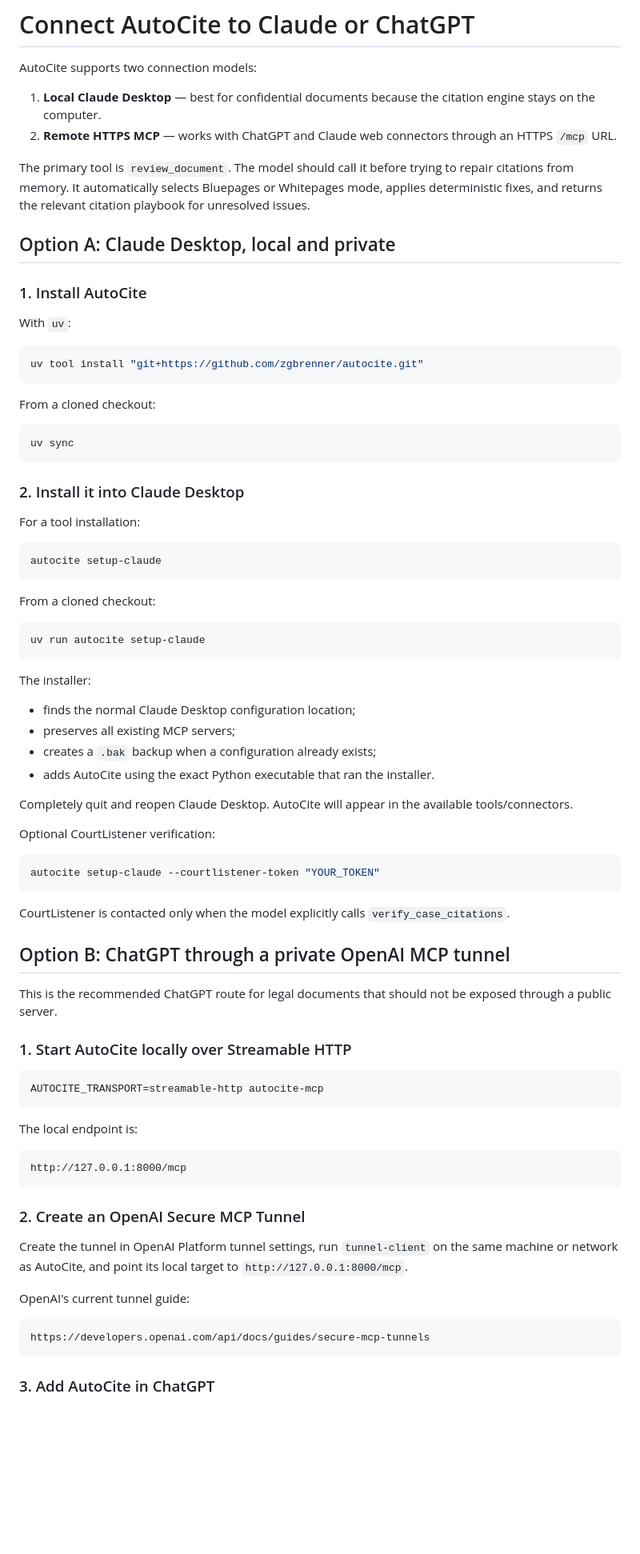
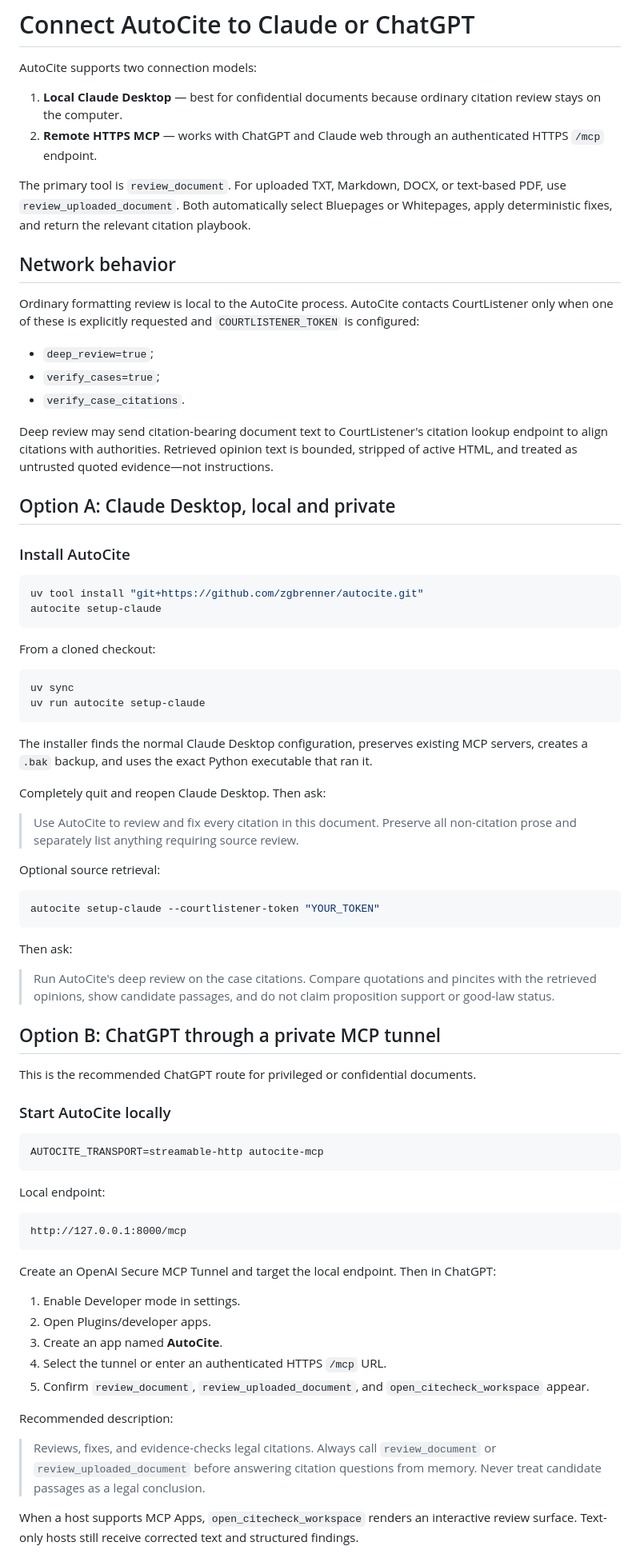
Before and after one commit to zgbrenner/autocite, a Markdown page: docs/CONNECT.md, the part around one of its changes. Shown at 80% size. GitHub-like rendering; blank space fills up the shorter version.

Commit message:
Update client connection and privacy guidance

````diff
--- a/docs/CONNECT.md
+++ b/docs/CONNECT.md
@@ -2,83 +2,80 @@
 
 AutoCite supports two connection models:
 
-1. **Local Claude Desktop** — best for confidential documents because the citation engine stays on the computer.
-2. **Remote HTTPS MCP** — works with ChatGPT and Claude web connectors through an HTTPS `/mcp` URL.
+1. **Local Claude Desktop** — best for confidential documents because ordinary citation review stays on the computer.
+2. **Remote HTTPS MCP** — works with ChatGPT and Claude web through an authenticated HTTPS `/mcp` endpoint.
 
-The primary tool is `review_document`. The model should call it before trying to repair citations from memory. It automatically selects Bluepages or Whitepages mode, applies deterministic fixes, and returns the relevant citation playbook for unresolved issues.
+The primary tool is `review_document`. For uploaded TXT, Markdown, DOCX, or text-based PDF, use `review_uploaded_document`. Both automatically select Bluepages or Whitepages, apply deterministic fixes, and return the relevant citation playbook.
+
+## Network behavior
+
+Ordinary formatting review is local to the AutoCite process. AutoCite contacts CourtListener only when one of these is explicitly requested and `COURTLISTENER_TOKEN` is configured:
+
+- `deep_review=true`;
+- `verify_cases=true`;
+- `verify_case_citations`.
+
+Deep review may send citation-bearing document text to CourtListener's citation lookup endpoint to align citations with authorities. Retrieved opinion text is bounded, stripped of active HTML, and treated as untrusted quoted evidence—not instructions.
 
 ## Option A: Claude Desktop, local and private
 
-### 1. Install AutoCite
-
-With `uv`:
+### Install AutoCite
 
 ```bash
 uv tool install "git+https://github.com/zgbrenner/autocite.git"
+autocite setup-claude
 ```
 
 From a cloned checkout:
 
 ```bash
 uv sync
-```
-
-### 2. Install it into Claude Desktop
-
-For a tool installation:
-
-```bash
-autocite setup-claude
-```
-
-From a cloned checkout:
-
-```bash
 uv run autocite setup-claude
 ```
 
-The installer:
+The installer finds the normal Claude Desktop configuration, preserves existing MCP servers, creates a `.bak` backup, and uses the exact Python executable that ran it.
 
-- finds the normal Claude Desktop configuration location;
-- preserves all existing MCP servers;
-- creates a `.bak` backup when a configuration already exists;
-- adds AutoCite using the exact Python executable that ran the installer.
+Completely quit and reopen Claude Desktop. Then ask:
 
-Completely quit and reopen Claude Desktop. AutoCite will appear in the available tools/connectors.
+> Use AutoCite to review and fix every citation in this document. Preserve all non-citation prose and separately list anything requiring source review.
 
-Optional CourtListener verification:
+Optional source retrieval:
 
 ```bash
 autocite setup-claude --courtlistener-token "YOUR_TOKEN"
 ```
 
-CourtListener is contacted only when the model explicitly calls `verify_case_citations`.
+Then ask:
 
-## Option B: ChatGPT through a private OpenAI MCP tunnel
+> Run AutoCite's deep review on the case citations. Compare quotations and pincites with the retrieved opinions, show candidate passages, and do not claim proposition support or good-law status.
 
-This is the recommended ChatGPT route for legal documents that should not be exposed through a public server.
+## Option B: ChatGPT through a private MCP tunnel
 
-### 1. Start AutoCite locally over Streamable HTTP
+This is the recommended ChatGPT route for privileged or confidential documents.
+
+### Start AutoCite locally
 
 ```bash
 AUTOCITE_TRANSPORT=streamable-http autocite-mcp
 ```
 
-The local endpoint is:
+Local endpoint:
 
 ```text
 http://127.0.0.1:8000/mcp
 ```
 
-### 2. Create an OpenAI Secure MCP Tunnel
+Create an OpenAI Secure MCP Tunnel and target the local endpoint. Then in ChatGPT:
 
-Create the tunnel in OpenAI Platform tunnel settings, run `tunnel-client` on the same machine or network as AutoCite, and point its local target to `http://127.0.0.1:8000/mcp`.
+1. Enable Developer mode in settings.
+2. Open Plugins/developer apps.
+3. Create an app named **AutoCite**.
+4. Select the tunnel or enter an authenticated HTTPS `/mcp` URL.
+5. Confirm `review_document`, `review_uploaded_document`, and `open_citecheck_workspace` appear.
 
-OpenAI's current tunnel guide:
+Recommended description:
 
-```text
-https://developers.openai.com/api/docs/guides/secure-mcp-tunnels
-```
+> Reviews, fixes, and evidence-checks legal citations. Always call `review_document` or `review_uploaded_document` before answering citation questions from memory. Never treat candidate passages as a legal conclusion.
 
-### 3. Add AutoCite in ChatGPT
+When a host supports MCP Apps, `open_citecheck_workspace` renders an interactive review surface. Text-only hosts still receive corrected text and structured findings.
 
````
Also changed, not shown: other parts of docs/CONNECT.md (+39 -41 lines).
